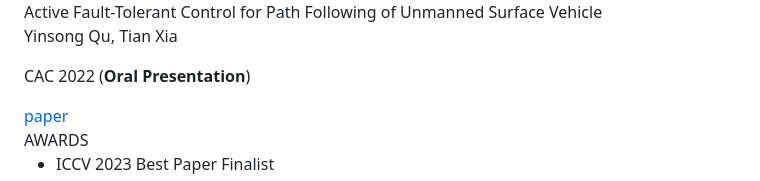
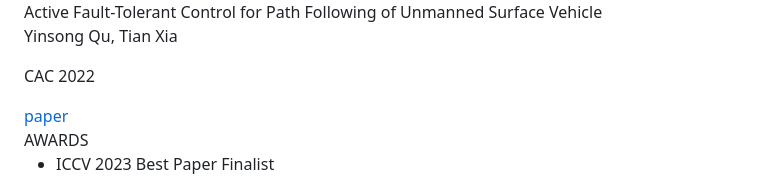
Before and after one commit to quyinsong/quyinsong.github.io, a Markdown page: README.md, the part around the change printed below. Rendered like a GitHub page.

```diff
--- a/README.md
+++ b/README.md
@@ -112,7 +113,7 @@
               <p>
                 Yinsong Qu, Tian Xia
               </p>
-              <p class="decs">CAC 2022 (<b>Oral Presentation</b>)</p>
+              <p class="decs">CAC 2022 </p>
               <div class="button">
                 <a href="https://ieeexplore.ieee.org/document/10055129" class="arXiv">paper</a>
               </div>
```
Also changed, not shown: other parts of README.md (+3 -2 lines).
